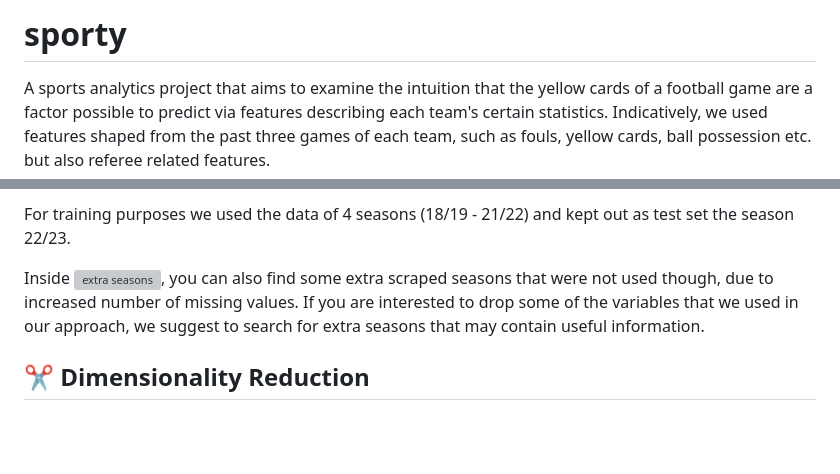
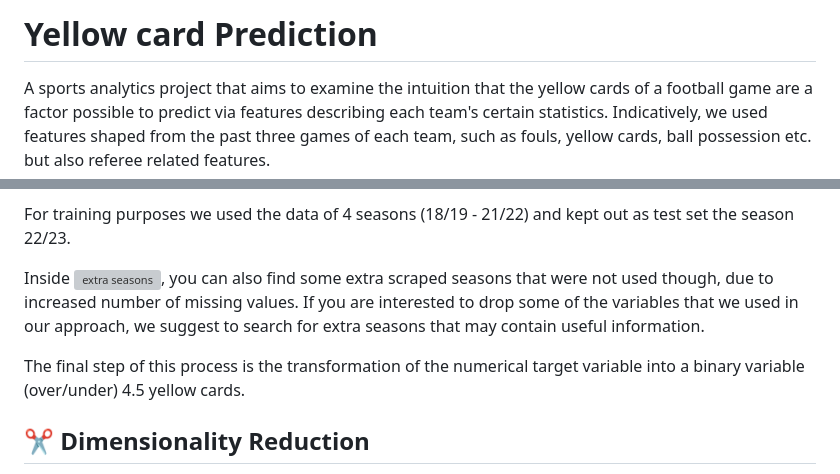
Before and after one commit to konschri/Football-YellowCards, a Markdown page: README.md, 2 parts joined by grey strips. Rendered like a GitHub page; blank space fills up the shorter version; grey boxes are pictures that could not be loaded.

```diff
--- a/README.md
+++ b/README.md
@@ -1,4 +1,4 @@
-# sporty
+# Yellow card Prediction
 A sports analytics project that aims to examine the intuition that the yellow cards of a football game are a factor possible to predict via features describing each team's certain statistics.
 Indicatively, we used features shaped from the past three games of each team, such as fouls, yellow cards, ball possession etc. but also referee related features.
 
@@ -63,6 +63,8 @@ For training purposes we used the data of 4 seasons (18/19 - 21/22) and kept out
 Inside ![extra seasons](https://github.com/konschri/sporty/tree/main/datasets/extra_seasons_with_missing_values), you can also find some extra scraped seasons that were not used though, due to
 increased number of missing values. If you are interested to drop some of the variables that we used in our approach, we suggest to search for extra seasons that may contain useful information.
 
+The final step of this process is the transformation of the numerical target variable into a binary variable (over/under) 4.5 yellow cards.
+
 ## ✂️ Dimensionality Reduction <a name = "dimensionality_reduction"></a>
 
 After ending up with numerous variables (we gathered anything that seemed relevant to the prediction task) we also checked the correlation between them.
```
